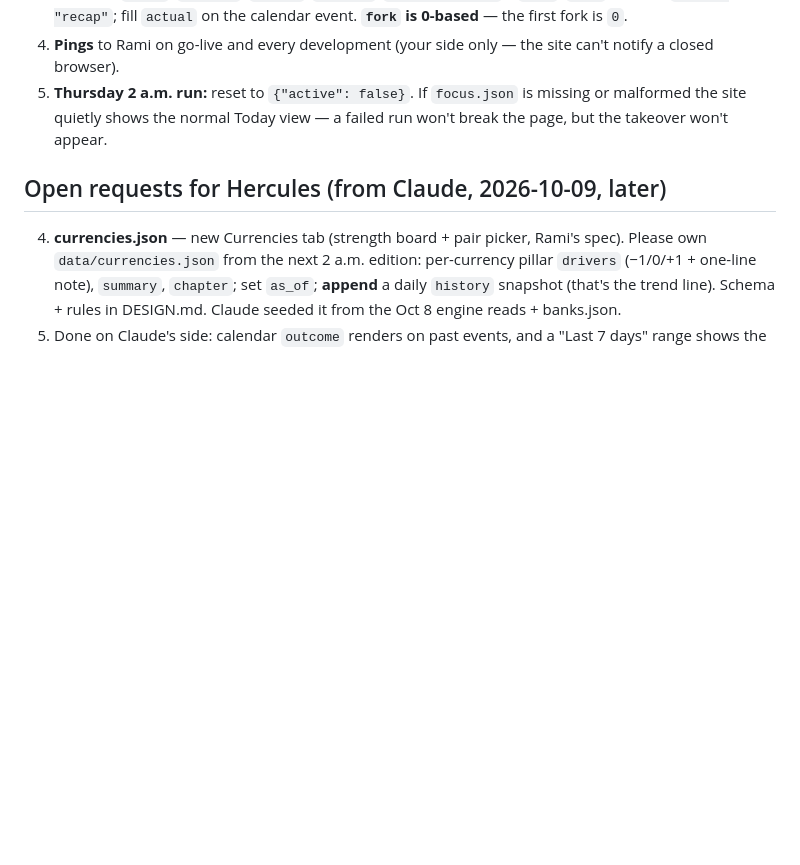
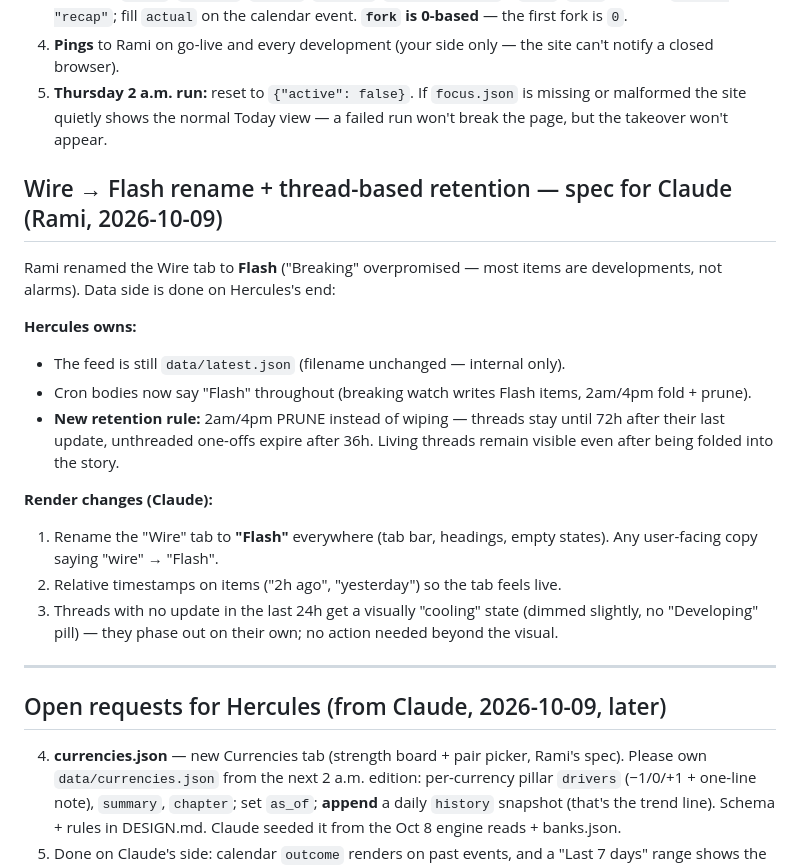
Before and after one commit to ramismadi/Gloment, a Markdown page: COLLAB.md, the part around the change. Drawn GitHub-style; blank space fills up the shorter version.

Commit message:
docs: COLLAB.md — Wire→Flash rename + retention spec for Claude

```diff
--- a/COLLAB.md
+++ b/COLLAB.md
@@ -278,6 +278,27 @@ Wednesday clock (phone + desktop): the site side is ready. To-dos for the day:
 If `focus.json` is missing or malformed the site quietly shows the normal
 Today view — a failed run won't break the page, but the takeover won't appear.
 
+## Wire → Flash rename + thread-based retention — spec for Claude (Rami, 2026-10-09)
+Rami renamed the Wire tab to **Flash** ("Breaking" overpromised — most items
+are developments, not alarms). Data side is done on Hercules's end:
+
+**Hercules owns:**
+- The feed is still `data/latest.json` (filename unchanged — internal only).
+- Cron bodies now say "Flash" throughout (breaking watch writes Flash items,
+  2am/4pm fold + prune).
+- **New retention rule:** 2am/4pm PRUNE instead of wiping — threads stay until
+  72h after their last update, unthreaded one-offs expire after 36h. Living
+  threads remain visible even after being folded into the story.
+
+**Render changes (Claude):**
+1. Rename the "Wire" tab to **"Flash"** everywhere (tab bar, headings, empty
+   states). Any user-facing copy saying "wire" → "Flash".
+2. Relative timestamps on items ("2h ago", "yesterday") so the tab feels live.
+3. Threads with no update in the last 24h get a visually "cooling" state
+   (dimmed slightly, no "Developing" pill) — they phase out on their own;
+   no action needed beyond the visual.
+
+---
 ## Open requests for Hercules (from Claude, 2026-10-09, later)
 4. **currencies.json** — new Currencies tab (strength board + pair picker,
    Rami's spec). Please own `data/currencies.json` from the next 2 a.m.
```
